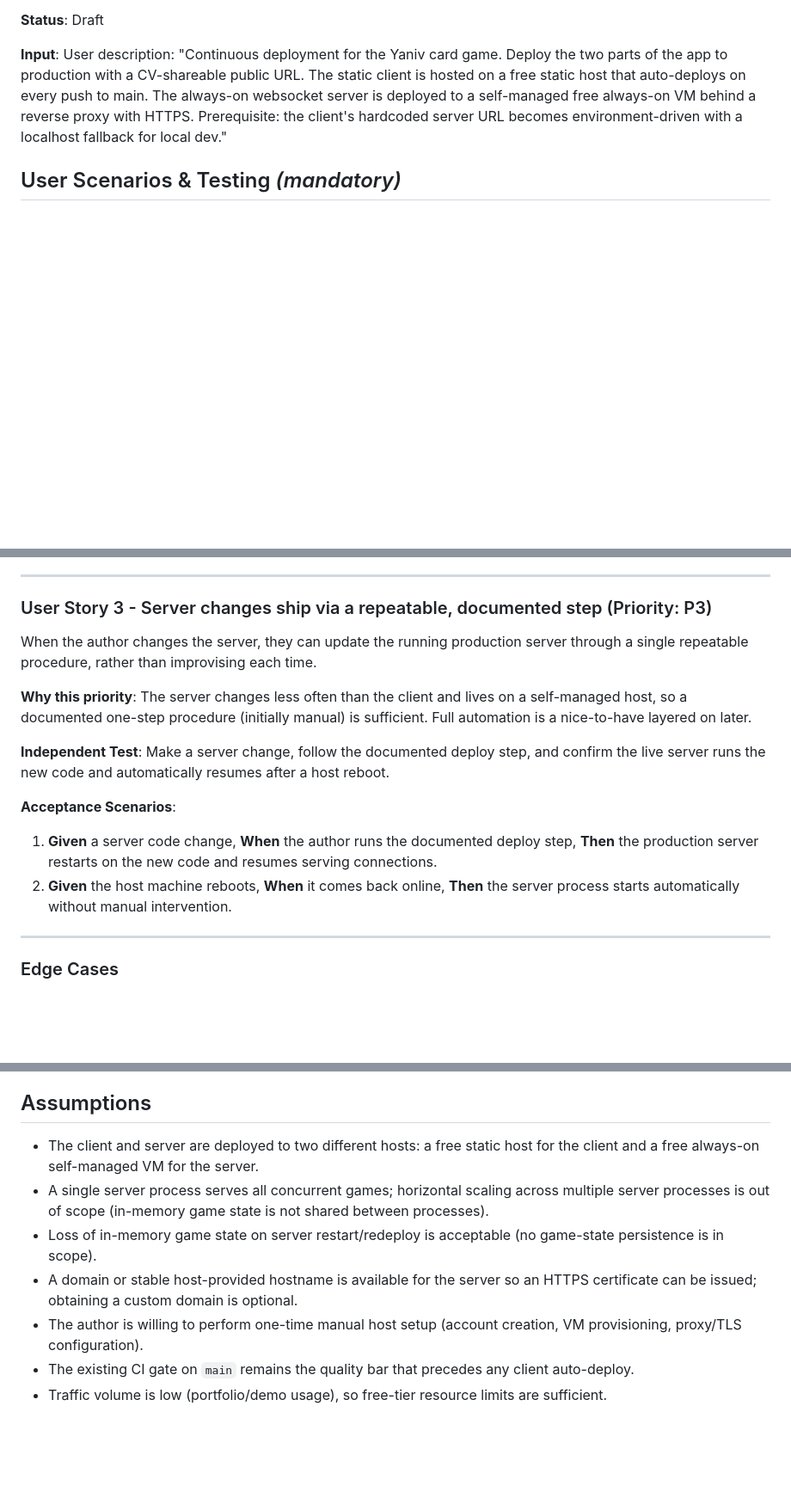
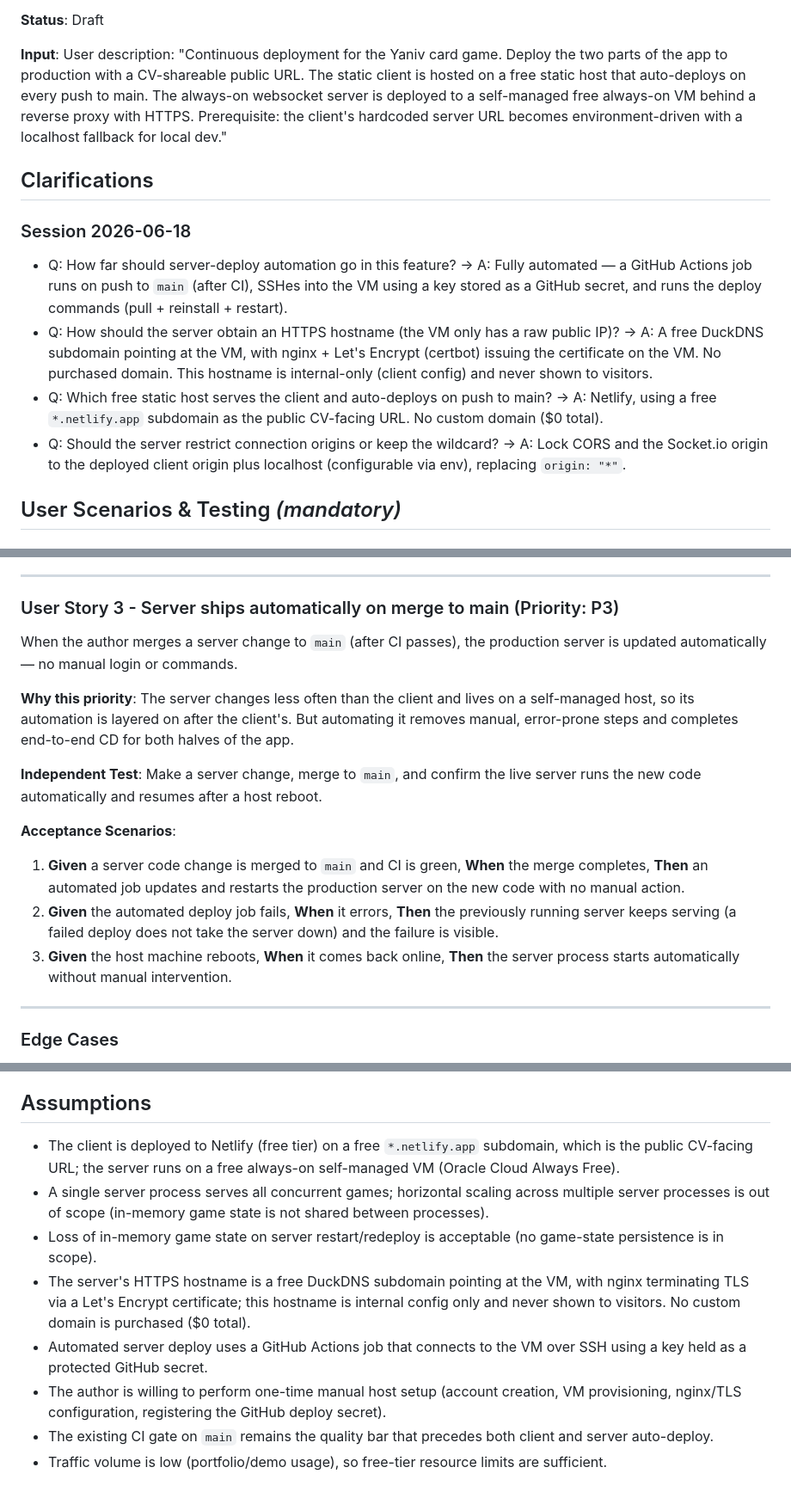
Before and after one commit to adikovo/yaniv, a Markdown page: specs/012-deploy/spec.md, 3 parts joined by grey strips. Shown at 86% size. GitHub-like rendering; blank space fills up the shorter version.

Commit message:
docs(012): clarify deploy decisions (Netlify, DuckDNS, automated SSH CD, locked CORS)

```diff
--- a/specs/012-deploy/spec.md
+++ b/specs/012-deploy/spec.md
@@ -7,6 +7,15 @@
 **Status**: Draft
 
 **Input**: User description: "Continuous deployment for the Yaniv card game. Deploy the two parts of the app to production with a CV-shareable public URL. The static client is hosted on a free static host that auto-deploys on every push to main. The always-on websocket server is deployed to a self-managed free always-on VM behind a reverse proxy with HTTPS. Prerequisite: the client's hardcoded server URL becomes environment-driven with a localhost fallback for local dev."
+
+## Clarifications
+
+### Session 2026-06-18
+
+- Q: How far should server-deploy automation go in this feature? → A: Fully automated — a GitHub Actions job runs on push to `main` (after CI), SSHes into the VM using a key stored as a GitHub secret, and runs the deploy commands (pull + reinstall + restart).
+- Q: How should the server obtain an HTTPS hostname (the VM only has a raw public IP)? → A: A free DuckDNS subdomain pointing at the VM, with nginx + Let's Encrypt (certbot) issuing the certificate on the VM. No purchased domain. This hostname is internal-only (client config) and never shown to visitors.
+- Q: Which free static host serves the client and auto-deploys on push to main? → A: Netlify, using a free `*.netlify.app` subdomain as the public CV-facing URL. No custom domain ($0 total).
+- Q: Should the server restrict connection origins or keep the wildcard? → A: Lock CORS and the Socket.io origin to the deployed client origin plus localhost (configurable via env), replacing `origin: "*"`.
 
 ## User Scenarios & Testing *(mandatory)*
 
@@ -42,18 +51,19 @@ When the author merges a change to `main` (after CI passes), the public client u
 
 ---
 
-### User Story 3 - Server changes ship via a repeatable, documented step (Priority: P3)
+### User Story 3 - Server ships automatically on merge to main (Priority: P3)
 
-When the author changes the server, they can update the running production server through a single repeatable procedure, rather than improvising each time.
+When the author merges a server change to `main` (after CI passes), the production server is updated automatically — no manual login or commands.
 
-**Why this priority**: The server changes less often than the client and lives on a self-managed host, so a documented one-step procedure (initially manual) is sufficient. Full automation is a nice-to-have layered on later.
+**Why this priority**: The server changes less often than the client and lives on a self-managed host, so its automation is layered on after the client's. But automating it removes manual, error-prone steps and completes end-to-end CD for both halves of the app.
 
-**Independent Test**: Make a server change, follow the documented deploy step, and confirm the live server runs the new code and automatically resumes after a host reboot.
+**Independent Test**: Make a server change, merge to `main`, and confirm the live server runs the new code automatically and resumes after a host reboot.
 
 **Acceptance Scenarios**:
 
-1. **Given** a server code change, **When** the author runs the documented deploy step, **Then** the production server restarts on the new code and resumes serving connections.
-2. **Given** the host machine reboots, **When** it comes back online, **Then** the server process starts automatically without manual intervention.
+1. **Given** a server code change is merged to `main` and CI is green, **When** the merge completes, **Then** an automated job updates and restarts the production server on the new code with no manual action.
+2. **Given** the automated deploy job fails, **When** it errors, **Then** the previously running server keeps serving (a failed deploy does not take the server down) and the failure is visible.
+3. **Given** the host machine reboots, **When** it comes back online, **Then** the server process starts automatically without manual intervention.
 
 ---
 
@@ -103,10 +114,11 @@ When the author changes the server, they can update the running production serve
 
 ## Assumptions
 
-- The client and server are deployed to two different hosts: a free static host for the client and a free always-on self-managed VM for the server.
+- The client is deployed to Netlify (free tier) on a free `*.netlify.app` subdomain, which is the public CV-facing URL; the server runs on a free always-on self-managed VM (Oracle Cloud Always Free).
 - A single server process serves all concurrent games; horizontal scaling across multiple server processes is out of scope (in-memory game state is not shared between processes).
 - Loss of in-memory game state on server restart/redeploy is acceptable (no game-state persistence is in scope).
-- A domain or stable host-provided hostname is available for the server so an HTTPS certificate can be issued; obtaining a custom domain is optional.
-- The author is willing to perform one-time manual host setup (account creation, VM provisioning, proxy/TLS configuration).
-- The existing CI gate on `main` remains the quality bar that precedes any client auto-deploy.
+- The server's HTTPS hostname is a free DuckDNS subdomain pointing at the VM, with nginx terminating TLS via a Let's Encrypt certificate; this hostname is internal config only and never shown to visitors. No custom domain is purchased ($0 total).
+- Automated server deploy uses a GitHub Actions job that connects to the VM over SSH using a key held as a protected GitHub secret.
+- The author is willing to perform one-time manual host setup (account creation, VM provisioning, nginx/TLS configuration, registering the GitHub deploy secret).
+- The existing CI gate on `main` remains the quality bar that precedes both client and server auto-deploy.
 - Traffic volume is low (portfolio/demo usage), so free-tier resource limits are sufficient.
```
Also changed, not shown: other parts of specs/012-deploy/spec.md (+3 -2 lines).
